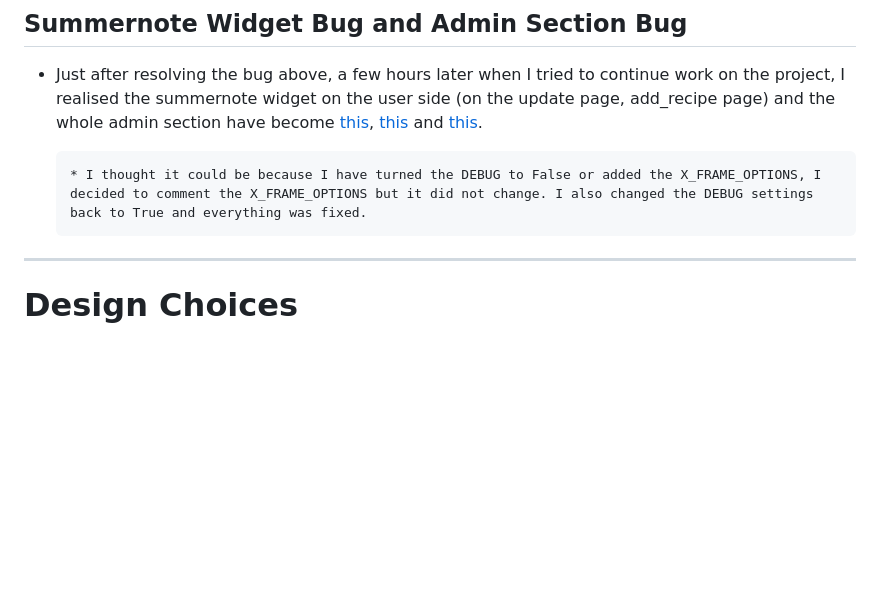
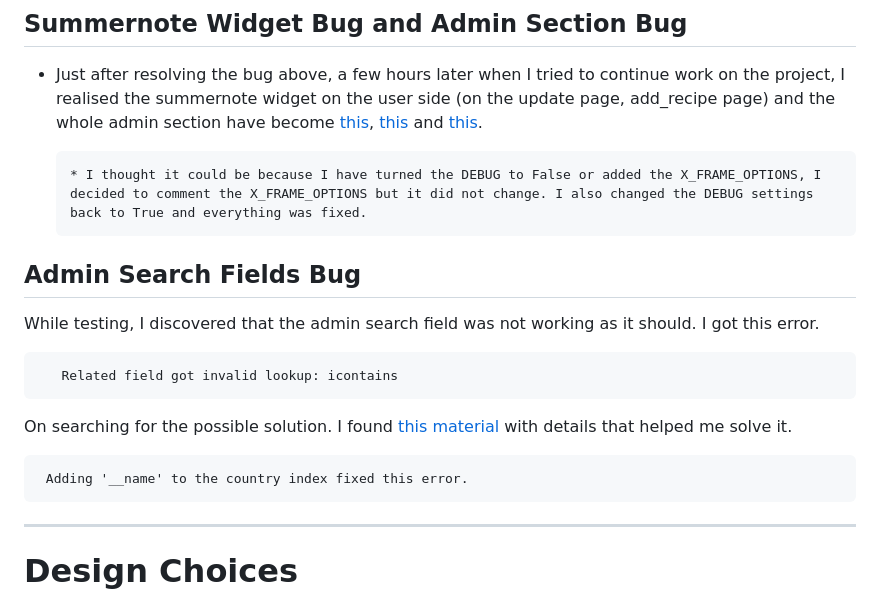
Before and after one commit to belovedpearl/AfricanRecipes-PP4, a Markdown page: README.md, the part around the change. Drawn GitHub-style; blank space fills up the shorter version.

Commit message:
Document icontain bug fix

```diff
--- a/README.md
+++ b/README.md
@@ -843,6 +843,16 @@ While putting up the new project, I decided to add only the name field to the mo
 
       * I thought it could be because I have turned the DEBUG to False or added the X_FRAME_OPTIONS, I decided to comment the X_FRAME_OPTIONS but it did not change. I also changed the DEBUG settings back to True and everything was fixed.
 
+## Admin Search Fields Bug
+
+While testing, I discovered that the admin search field was not working as it should. I got this error.
+
+       Related field got invalid lookup: icontains
+
+On searching for the possible solution. I found [this material](https://www.infinetsoft.com/Post/SOLVED-Related-Field-got-invalid-lookup-icontains-error-in-Django/3153#:~:text=This%20error%20is%20happening%20due%20to%20adding%20foreign,and%20grab%20name%20field%20from%20the%20category%20model.) with details that helped me solve it.
+
+     Adding '__name' to the country index fixed this error.
+
 
 ---
 
```
